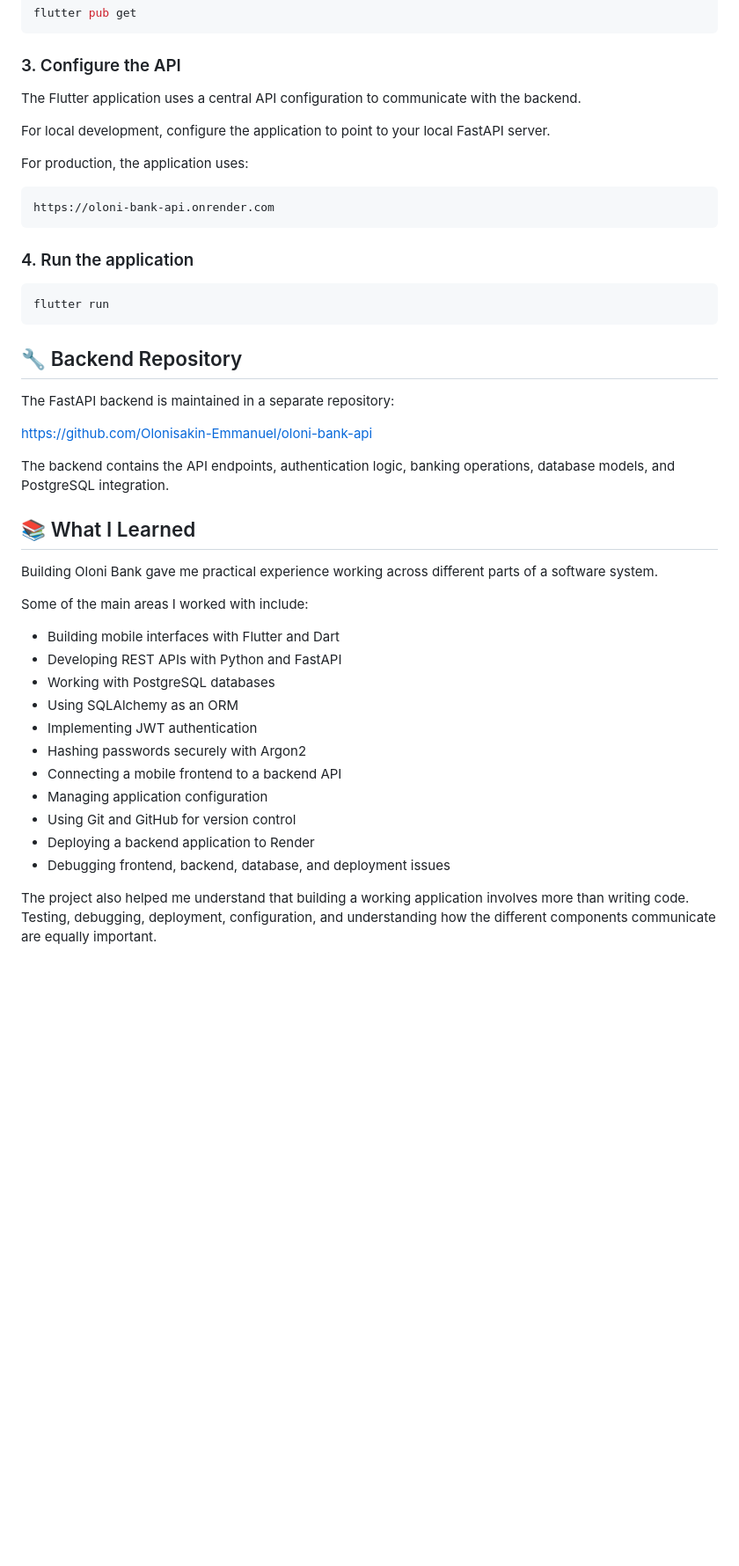
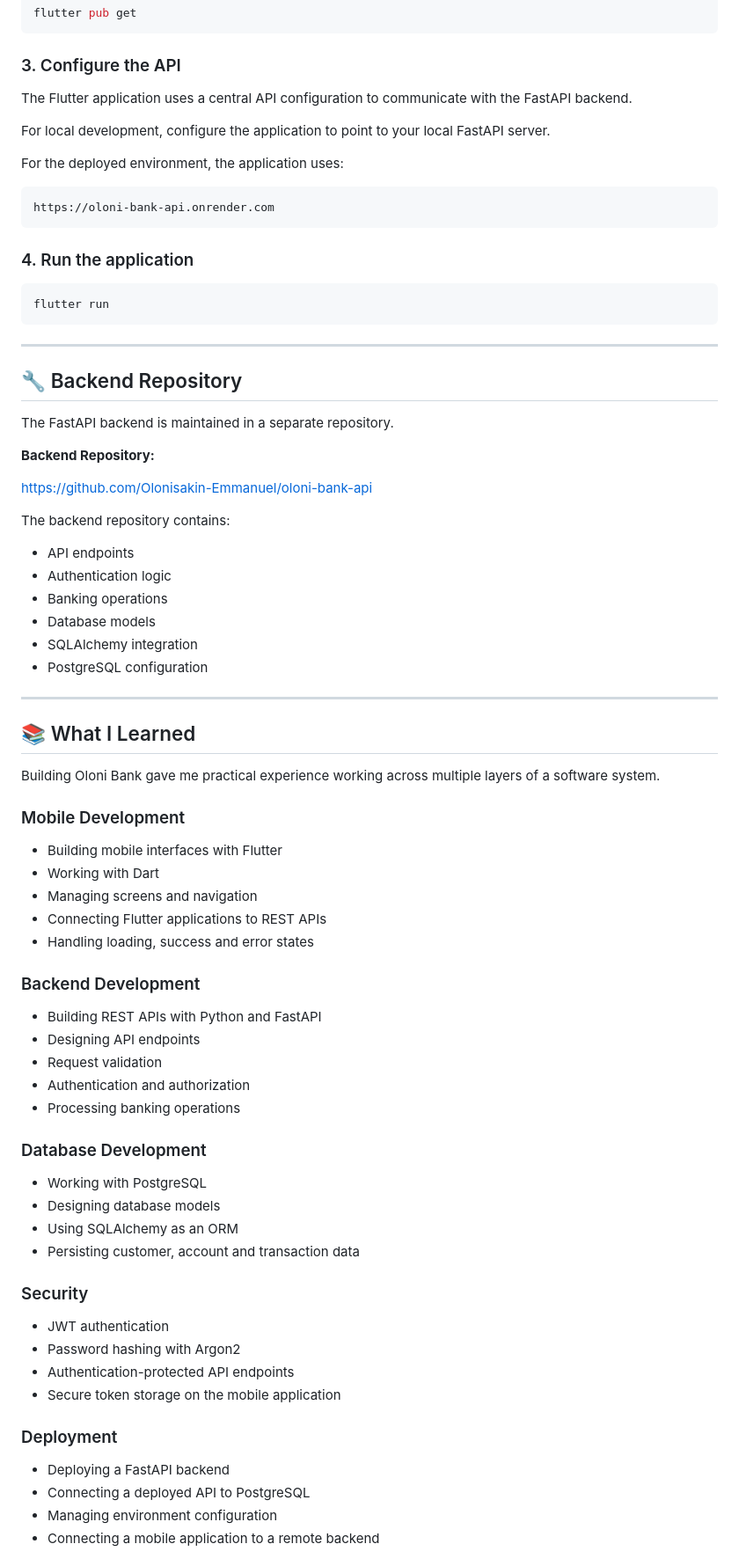
Before and after one commit to Olonisakin-Emmanuel/oloni-bank-flutter, a Markdown page: README.md, the part around one of its changes. Shown at 88% size. Rendered like a GitHub page; blank space fills up the shorter version.

````diff
--- a/README.md
+++ b/README.md
@@ -220,11 +353,11 @@ flutter pub get
 
 ### 3. Configure the API
 
-The Flutter application uses a central API configuration to communicate with the backend.
+The Flutter application uses a central API configuration to communicate with the FastAPI backend.
 
 For local development, configure the application to point to your local FastAPI server.
 
-For production, the application uses:
+For the deployed environment, the application uses:
 
 ```text
 https://oloni-bank-api.onrender.com
@@ -236,30 +369,65 @@ https://oloni-bank-api.onrender.com
 flutter run
 ```
 
+---
+
 ## 🔧 Backend Repository
 
-The FastAPI backend is maintained in a separate repository:
+The FastAPI backend is maintained in a separate repository.
 
-https://github.com/Olonisakin-Emmanuel/oloni-bank-api
+**Backend Repository:**
 
-The backend contains the API endpoints, authentication logic, banking operations, database models, and PostgreSQL integration.
+[https://github.com/Olonisakin-Emmanuel/oloni-bank-api](https://github.com/Olonisakin-Emmanuel/oloni-bank-api)
+
+The backend repository contains:
+
+* API endpoints
+* Authentication logic
+* Banking operations
+* Database models
+* SQLAlchemy integration
+* PostgreSQL configuration
+
+---
 
 ## 📚 What I Learned
 
-Building Oloni Bank gave me practical experience working across different parts of a software system.
+Building Oloni Bank gave me practical experience working across multiple layers of a software system.
 
-Some of the main areas I worked with include:
+### Mobile Development
 
-- Building mobile interfaces with Flutter and Dart
-- Developing REST APIs with Python and FastAPI
-- Working with PostgreSQL databases
-- Using SQLAlchemy as an ORM
-- Implementing JWT authentication
-- Hashing passwords securely with Argon2
-- Connecting a mobile frontend to a backend API
-- Managing application configuration
-- Using Git and GitHub for version control
-- Deploying a backend application to Render
-- Debugging frontend, backend, database, and deployment issues
+* Building mobile interfaces with Flutter
+* Working with Dart
+* Managing screens and navigation
+* Connecting Flutter applications to REST APIs
+* Handling loading, success and error states
 
-The project also helped me understand that building a working application involves more than writing code. Testing, debugging, deployment, configuration, and understanding how the different components communicate are equally important.
+### Backend Development
+
+* Building REST APIs with Python and FastAPI
+* Designing API endpoints
+* Request validation
+* Authentication and authorization
+* Processing banking operations
+
+### Database Development
+
+* Working with PostgreSQL
+* Designing database models
+* Using SQLAlchemy as an ORM
+* Persisting customer, account and transaction data
+
+### Security
+
+* JWT authentication
+* Password hashing with Argon2
+* Authentication-protected API endpoints
+* Secure token storage on the mobile application
+
+### Deployment
+
+* Deploying a FastAPI backend
+* Connecting a deployed API to PostgreSQL
+* Managing environment configuration
+* Connecting a mobile application to a remote backend
+
````
Also changed, not shown: other parts of README.md (+290 -94 lines).
